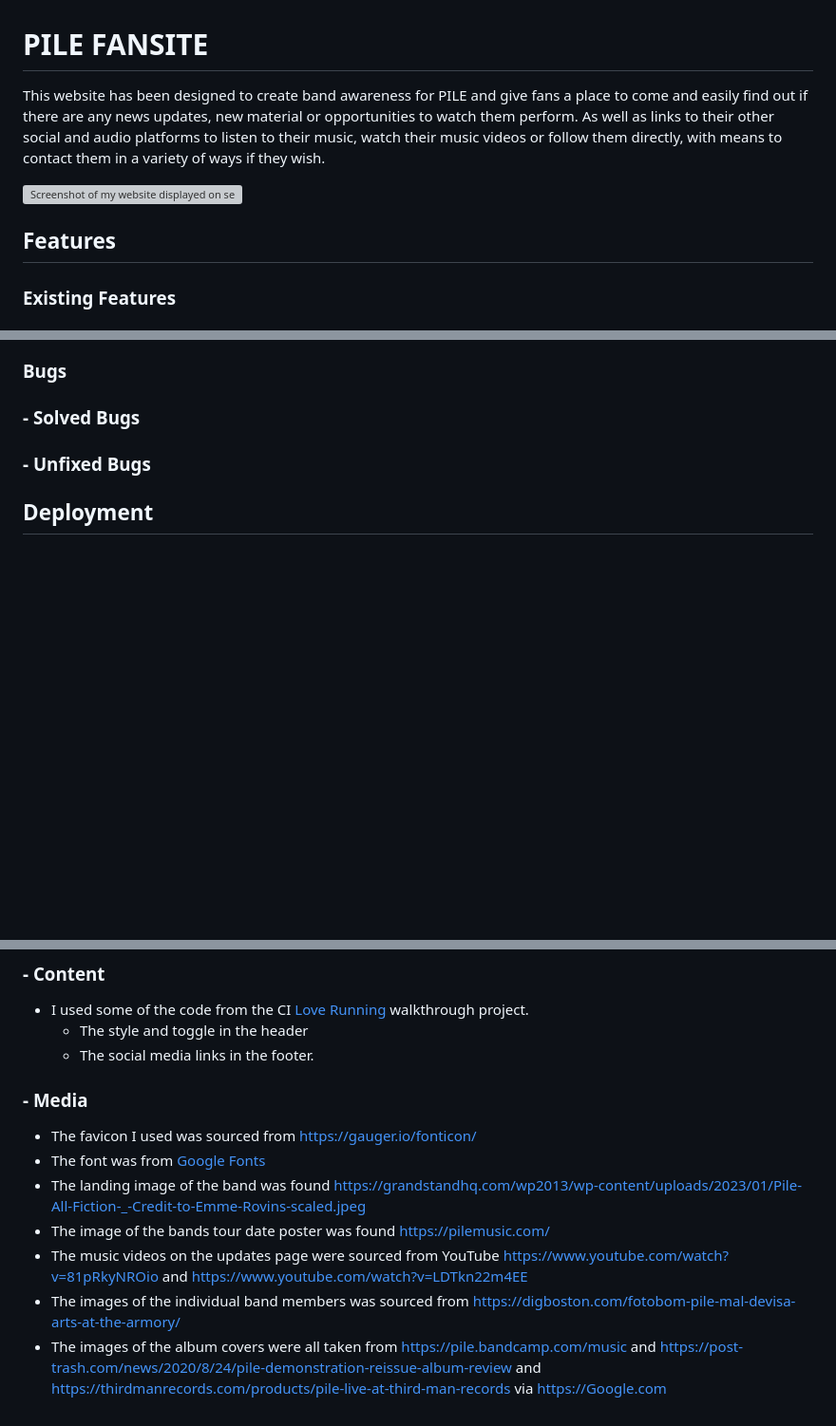
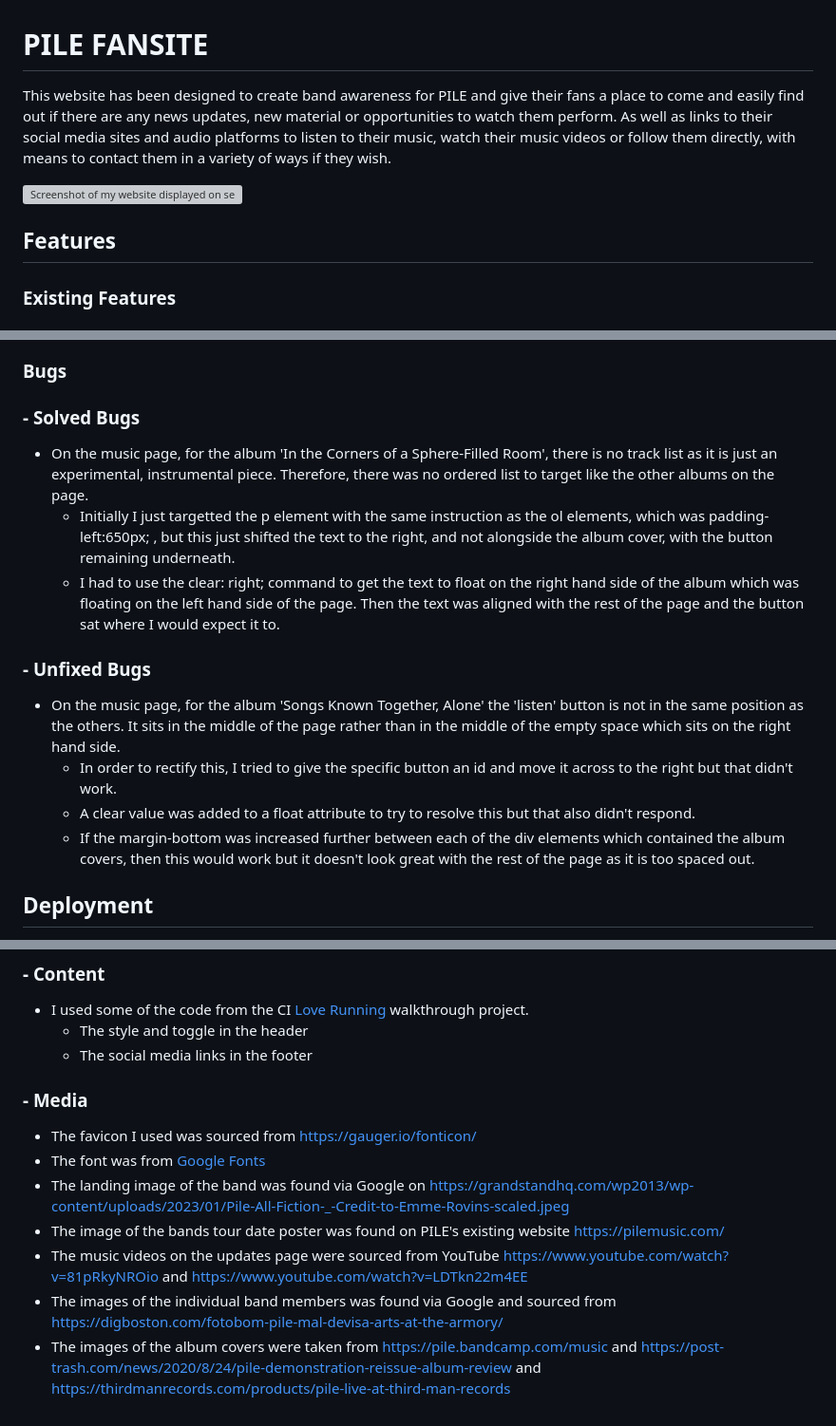
Before and after one commit to BekMart/pile_fansite, a Markdown page: README.md, 3 parts joined by grey strips. Shown: that part at 95% size. Drawn GitHub-style; blank space fills up the shorter version; grey boxes are pictures that could not be loaded.

Commit message:
Add bug info to README.md

```diff
--- a/README.md
+++ b/README.md
@@ -1,11 +1,10 @@
 # PILE FANSITE
-This website has been designed to create band awareness for PILE and give fans a place to come and easily find out if there are any news updates, new material or opportunities to watch them perform. As well as links to their other social and audio platforms to listen to their music, watch their music videos or follow them directly, with means to contact them in a variety of ways if they wish.
+This website has been designed to create band awareness for PILE and give their fans a place to come and easily find out if there are any news updates, new material or opportunities to watch them perform. As well as links to their social media sites and audio platforms to listen to their music, watch their music videos or follow them directly, with means to contact them in a variety of ways if they wish.
 
 ![Screenshot of my website displayed on several different sized device screens, using a web app called 'Am I Responsive', showing that my website has been adapted to look good on all devices.][responsive]
 
 ## Features
-<!--In this section, you should go over the different parts of your project, and describe each in a sentence or so. You will need to explain what value each of the features provides for the user, focusing on who this website is for, what it is that they want to achieve and how your project is the best way to help them achieve these things.
-Screenshots and explainations of each of the main features and sections of the page. What it does. Why its their.-->
+<!--In this section, you should go over the different parts of your project, and describe each in a sentence or so. You will need to explain what value each of the features provides for the user, focusing on who this website is for, what it is that they want to achieve and how your project is the best way to help them achieve these things.-->
 
 ### Existing Features
 ### - Navigation Bar
@@ -101,8 +100,15 @@ If this section grows too long, you may want to split it off into a separate fil
 ### Bugs
 ### - Solved Bugs
 <!--What bugs I found and how i fixed them.-->
+- On the music page, for the album 'In the Corners of a Sphere-Filled Room', there is no track list as it is just an experimental, instrumental piece. Therefore, there was no ordered list to target like the other albums on the page.
+    - Initially I just targetted the p element with the same instruction as the ol elements, which was padding-left:650px; , but this just shifted the text to the right, and not alongside the album cover, with the button remaining underneath.
+    - I had to use the clear: right; command to get the text to float on the right hand side of the album which was floating on the left hand side of the page. Then the text was aligned with the rest of the page and the button sat where I would expect it to.
 ### - Unfixed Bugs
 <!--You will need to mention unfixed bugs and why they were not fixed. This section should include shortcomings of the frameworks or technologies used. Although time can be a big variable to consider, paucity of time and difficulty understanding implementation is not a valid reason to leave bugs unfixed.-->
+- On the music page, for the album 'Songs Known Together, Alone' the 'listen' button is not in the same position as the others. It sits in the middle of the page rather than in the middle of the empty space which sits on the right hand side.
+    - In order to rectify this, I tried to give the specific button an id and move it across to the right but that didn't work.
+    - A clear value was added to a float attribute to try to resolve this but that also didn't respond.
+    - If the margin-bottom was increased further between each of the div elements which contained the album covers, then this would work but it doesn't look great with the rest of the page as it is too spaced out.
 
 ## Deployment
 - The website was created in Gitpod and deployed to GitHub pages via the terminal. Once in GitHub, the steps to deploy were as follows:
@@ -121,15 +127,15 @@ Visit the live website [here.](https://bekmart.github.io/pile_fansite/)
 ### - Content
 - I used some of the code from the CI [Love Running](https://bekmart.github.io/love_running/index.html) walkthrough project.
     - The style and toggle in the header
-    - The social media links in the footer.
+    - The social media links in the footer
 ### - Media
 - The favicon I used was sourced from https://gauger.io/fonticon/
 - The font was from [Google Fonts](https://fonts.google.com/specimen/Big+Shoulders+Display?preview.text=PILE%20some%20general%20text&preview.size=47&query=big&stroke=Sans+Serif)
-- The landing image of the band was found https://grandstandhq.com/wp2013/wp-content/uploads/2023/01/Pile-All-Fiction-_-Credit-to-Emme-Rovins-scaled.jpeg
-- The image of the bands tour date poster was found https://pilemusic.com/
+- The landing image of the band was found via Google on https://grandstandhq.com/wp2013/wp-content/uploads/2023/01/Pile-All-Fiction-_-Credit-to-Emme-Rovins-scaled.jpeg
+- The image of the bands tour date poster was found on PILE's existing website https://pilemusic.com/
 - The music videos on the updates page were sourced from YouTube https://www.youtube.com/watch?v=81pRkyNROio and https://www.youtube.com/watch?v=LDTkn22m4EE
-- The images of the individual band members was sourced from https://digboston.com/fotobom-pile-mal-devisa-arts-at-the-armory/
-- The images of the album covers were all taken from https://pile.bandcamp.com/music and https://post-trash.com/news/2020/8/24/pile-demonstration-reissue-album-review and https://thirdmanrecords.com/products/pile-live-at-third-man-records via https://Google.com
+- The images of the individual band members was found via Google and sourced from https://digboston.com/fotobom-pile-mal-devisa-arts-at-the-armory/
+- The images of the album covers were taken from https://pile.bandcamp.com/music and https://post-trash.com/news/2020/8/24/pile-demonstration-reissue-album-review and https://thirdmanrecords.com/products/pile-live-at-third-man-records
 
 
 [responsive]: assets/images/am-i-responsive.png
```
Also changed, not shown: other parts of README.md (+4 -4 lines).
